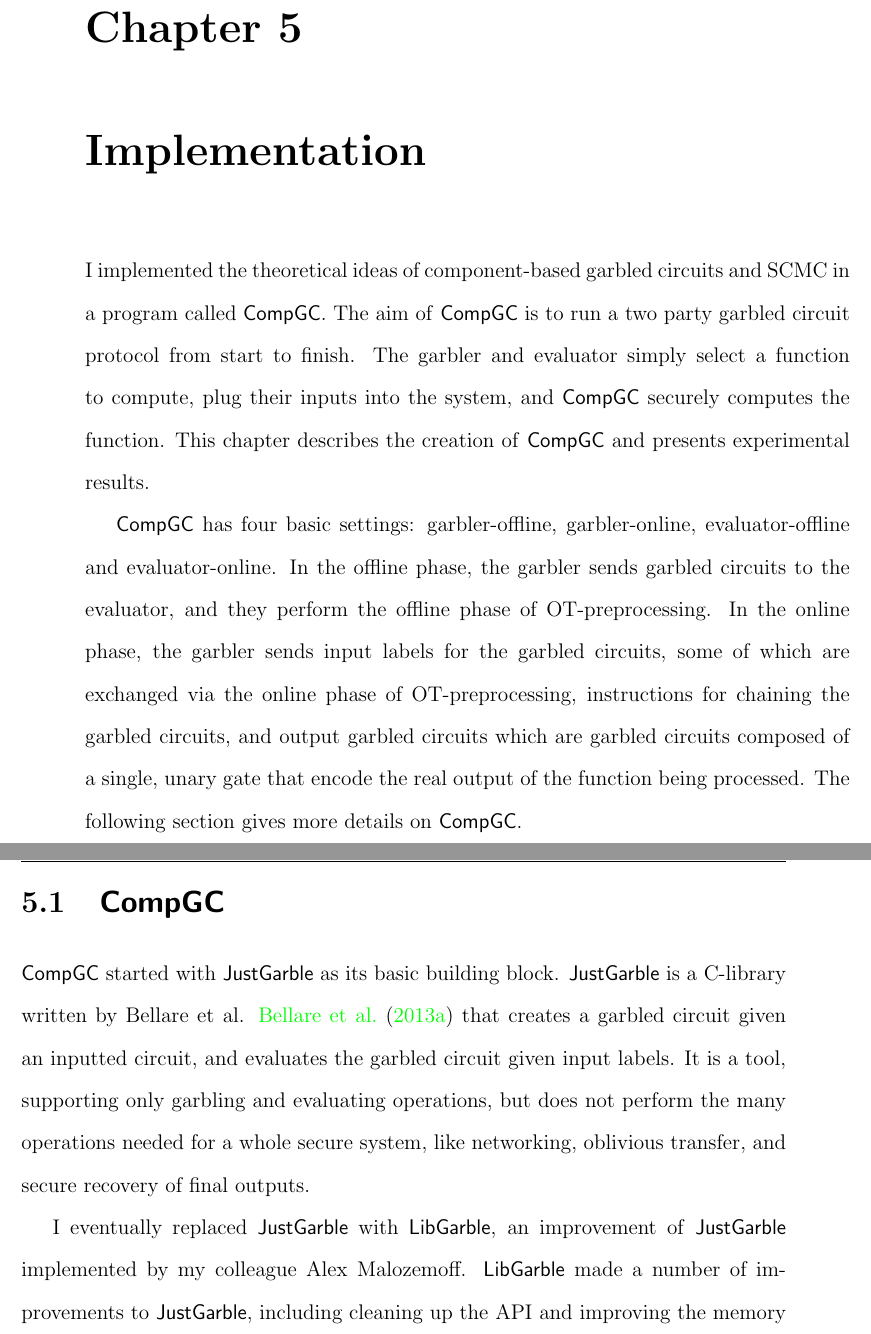
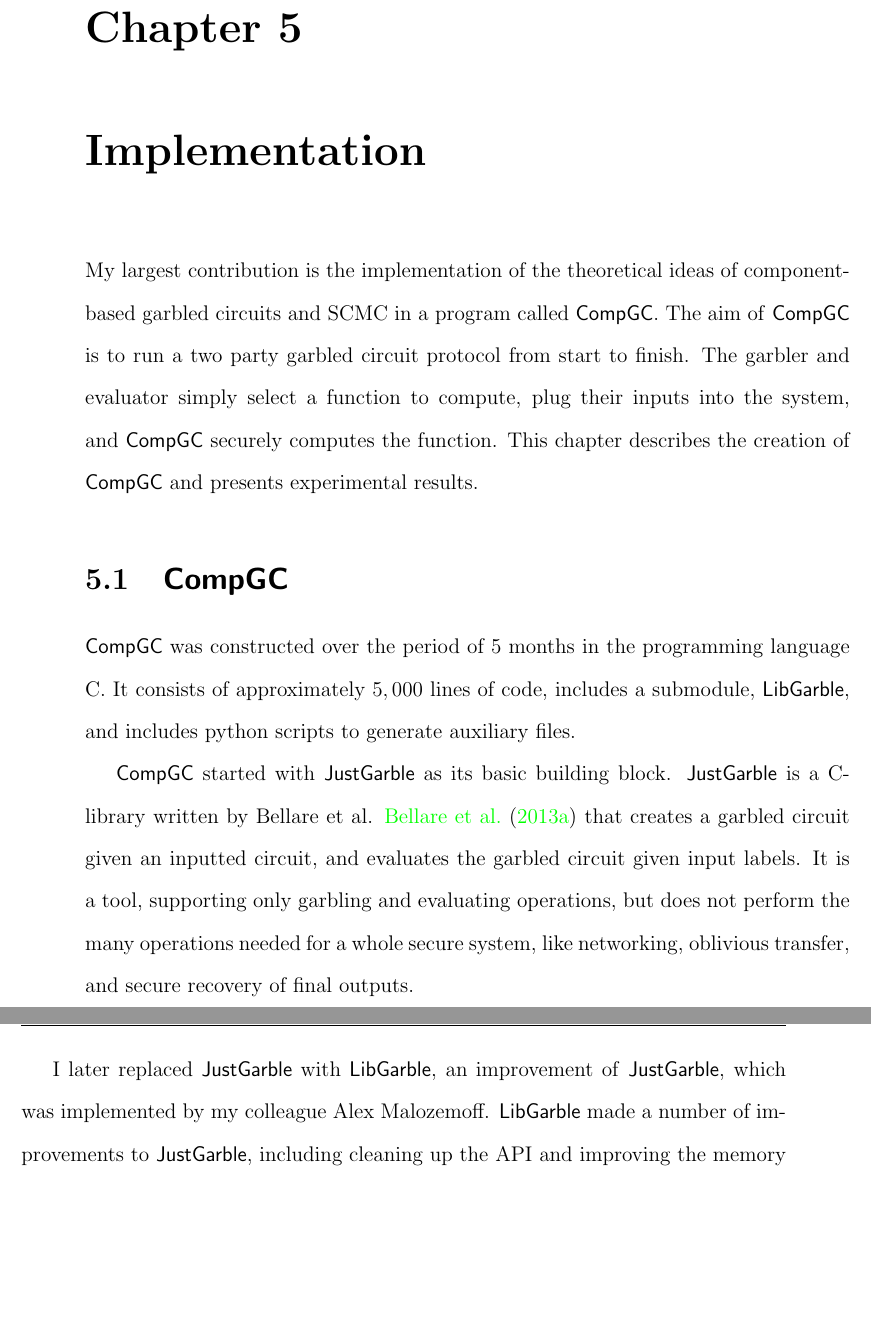
Before and after one commit to aled1027/thesis, a LaTeX thesis (thesis.tex, which reads implementation.tex): two parts of pages 71 and 72 of 86, joined at a grey line, cut so that both start at the same text, the shorter picture padded with empty space. Compiled offline with pdfLaTeX.

Commit message:
finished first ch4 and ch5 revisions

```diff
--- a/implementation.tex
+++ b/implementation.tex
@@ -2,22 +2,21 @@
 
 \chapter{Implementation}
 
-I implemented the theoretical ideas of component-based garbled circuits and SCMC in a program called \CompGC.
+My largest contribution is the implementation of the theoretical ideas of component-based garbled circuits and SCMC in a program called \CompGC.
 The aim of \CompGC is to run a two party garbled circuit protocol from start to finish.
 The garbler and evaluator simply select a function to compute, plug their inputs into the system, and \CompGC securely computes the function.
 This chapter describes the creation of \CompGC and presents experimental results.
 
-\CompGC has four basic settings: garbler-offline, garbler-online, evaluator-offline and evaluator-online.
-In the offline phase, the garbler sends garbled circuits to the evaluator, and they perform the offline phase of OT-preprocessing.
-In the online phase, the garbler sends input labels for the garbled circuits, some of which are exchanged via the online phase of OT-preprocessing, instructions for chaining the garbled circuits, and output garbled circuits which are garbled circuits composed of a single, unary gate that encode the real output of the function being processed.
-The following section gives more details on \CompGC.
+\section{\CompGC}
 
-\section{\CompGC}
+\CompGC was constructed over the period of 5 months in the programming language C.
+It consists of approximately $5,000$ lines of code, includes a submodule, \LibGarble, and includes python scripts to generate auxiliary files.
+
 \CompGC started with \JustGarble as its basic building block.
 \JustGarble is a C-library written by Bellare et al. \cite{justgarble} that creates a garbled circuit given an inputted circuit, and evaluates the garbled circuit given input labels.
 It is a tool, supporting only garbling and evaluating operations, but does not perform the many operations needed for a whole secure system, like networking, oblivious transfer, and secure recovery of final outputs.
 
-I eventually replaced \JustGarble with \LibGarble, an improvement of \JustGarble implemented by my colleague Alex Malozemoff.
+I later replaced \JustGarble with \LibGarble, an improvement of \JustGarble, which was implemented by my colleague Alex Malozemoff.
 \LibGarble made a number of improvements to \JustGarble, including cleaning up the API and improving the memory layout of  data-structures.
 These improvements contributed to a substantial increase in performance: evaluating AES uses 17 cycles per gate in \LibGarble versus 22 cycles per gate in \JustGarble, a 22\% improvement.
 \LibGarble also adds the newest cryptographic technique, half-gates; However, \CompGC does not use half-gates since half-gates reduces the size of the garbled table at the cost of a single call to the hash function during evaluation.
```
Also changed, not shown: thesis.pdf, implementation.tex (4 more changed lines).
